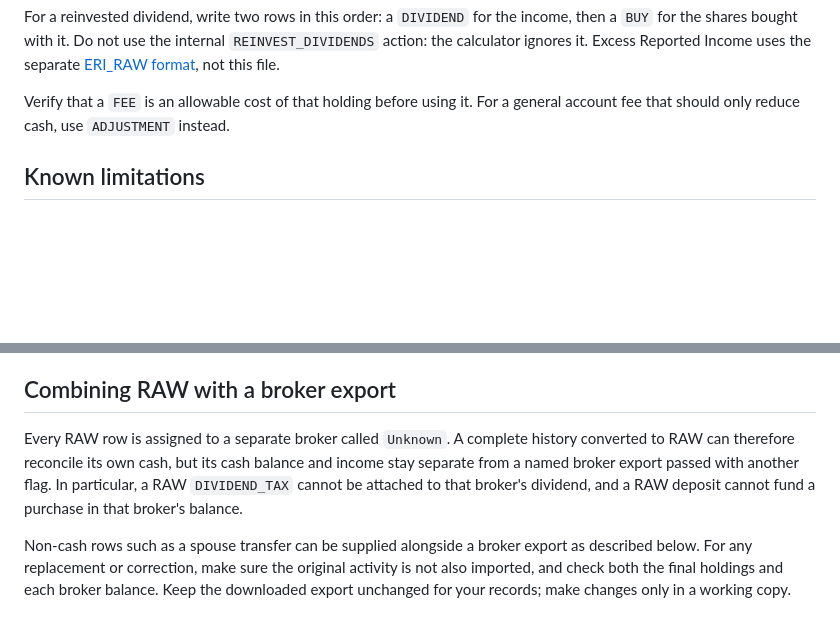
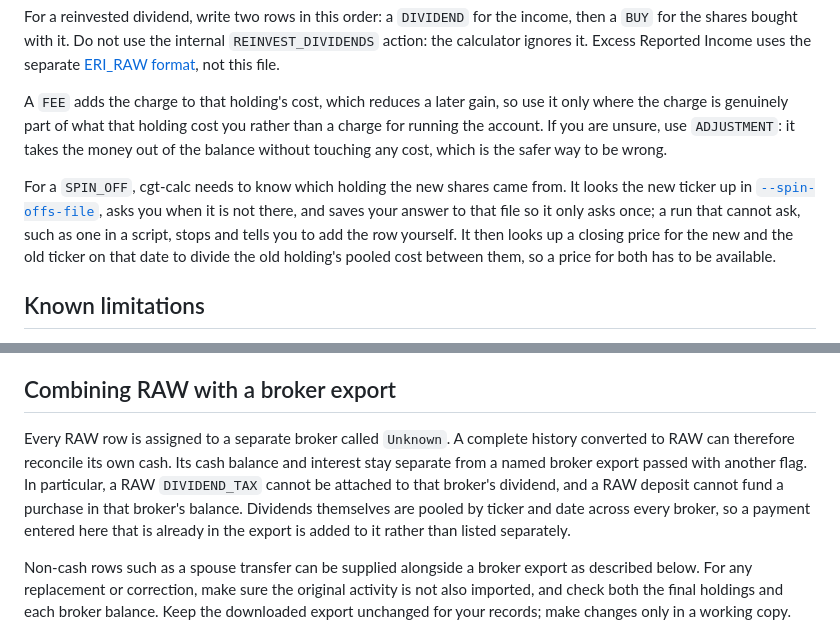
Before and after one commit to KapJI/capital-gains-calculator, a Markdown page: docs/brokers/raw.md, 2 parts joined by grey strips. GitHub-like rendering; blank space fills up the shorter version.

```diff
--- a/docs/brokers/raw.md
+++ b/docs/brokers/raw.md
@@ -90,8 +95,17 @@ for the shares bought with it. Do not use the internal `REINVEST_DIVIDENDS` acti
 ignores it. Excess Reported Income uses the separate
 [ERI_RAW format](../custom-eri-data.md#eri_raw-format), not this file.
 
-Verify that a `FEE` is an allowable cost of that holding before using it. For a general account fee
-that should only reduce cash, use `ADJUSTMENT` instead.
+A `FEE` adds the charge to that holding's cost, which reduces a later gain, so use it only where the
+charge is genuinely part of what that holding cost you rather than a charge for running the account.
+If you are unsure, use `ADJUSTMENT`: it takes the money out of the balance without touching any
+cost, which is the safer way to be wrong.
+
+For a `SPIN_OFF`, cgt-calc needs to know which holding the new shares came from. It looks the new
+ticker up in [`--spin-offs-file`](../configuration.md#manual-configuration-files), asks you when it
+is not there, and saves your answer to that file so it only asks once; a run that cannot ask, such
+as one in a script, stops and tells you to add the row yourself. It then looks up a closing price
+for the new and the old ticker on that date to divide the old holding's pooled cost between them, so
+a price for both has to be available.
 
 ## Known limitations
 
@@ -111,9 +125,11 @@ that should only reduce cash, use `ADJUSTMENT` instead.
 ## Combining RAW with a broker export
 
 Every RAW row is assigned to a separate broker called `Unknown`. A complete history converted to RAW
-can therefore reconcile its own cash, but its cash balance and income stay separate from a named
+can therefore reconcile its own cash. Its cash balance and interest stay separate from a named
 broker export passed with another flag. In particular, a RAW `DIVIDEND_TAX` cannot be attached to
-that broker's dividend, and a RAW deposit cannot fund a purchase in that broker's balance.
+that broker's dividend, and a RAW deposit cannot fund a purchase in that broker's balance. Dividends
+themselves are pooled by ticker and date across every broker, so a payment entered here that is
+already in the export is added to it rather than listed separately.
 
 Non-cash rows such as a spouse transfer can be supplied alongside a broker export as described
 below. For any replacement or correction, make sure the original activity is not also imported, and
```
Also changed, not shown: other parts of docs/brokers/raw.md (+28 -23 lines).
